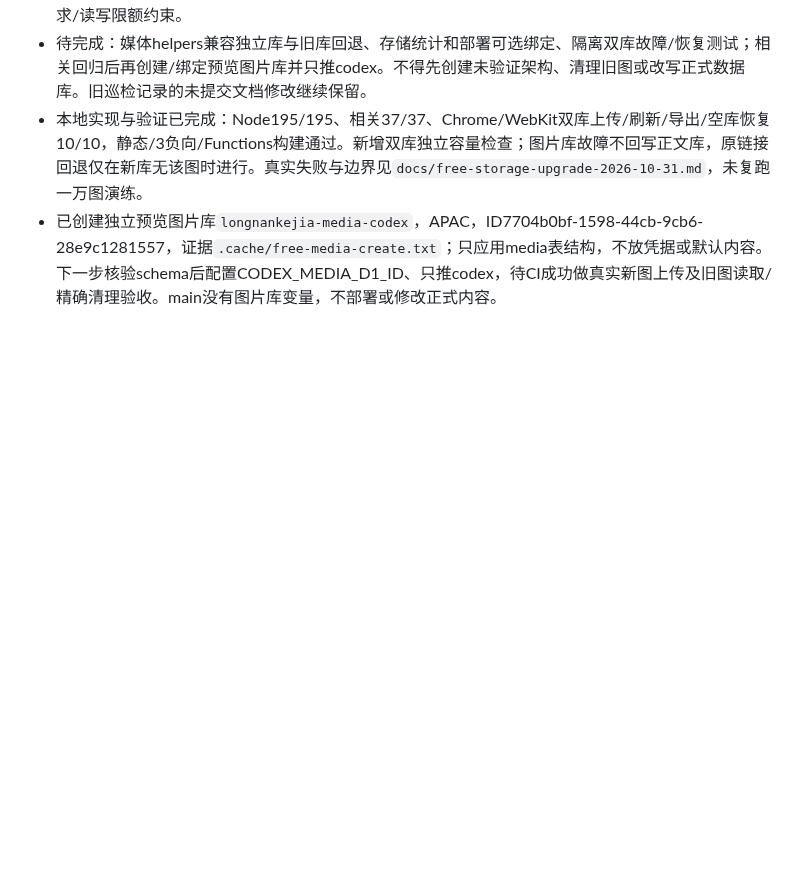
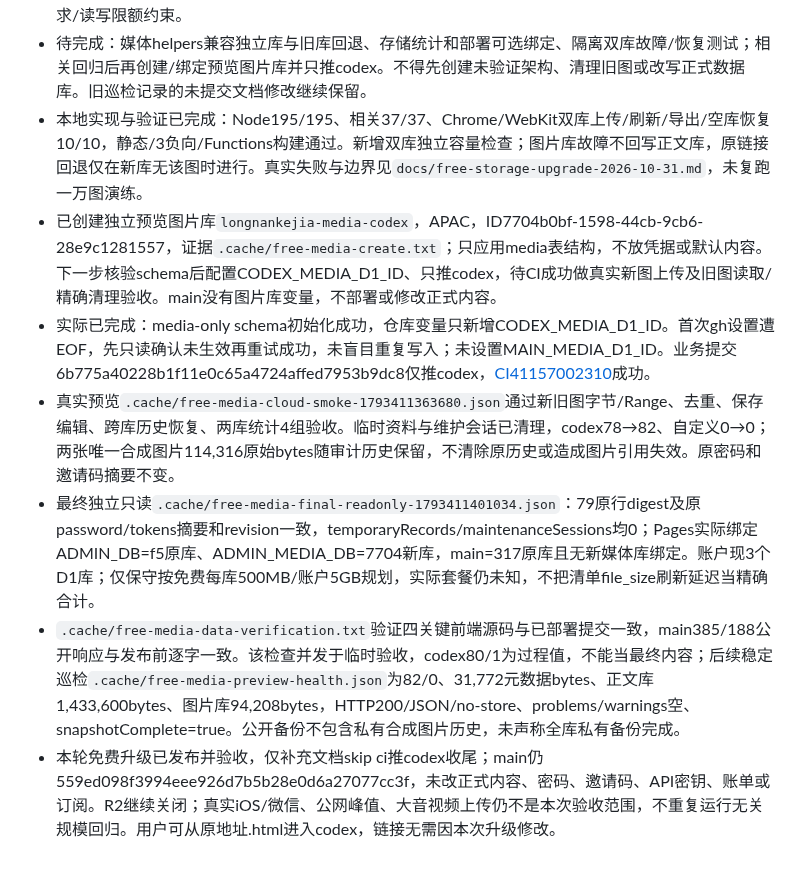
Before and after one commit to lwy9107124035/longnankejia, a Markdown page: docs/codex-admin-checkpoint.md, the part around the change. GitHub-like rendering; blank space fills up the shorter version.

Commit message:
docs: record free image database acceptance [skip ci]

```diff
--- a/docs/codex-admin-checkpoint.md
+++ b/docs/codex-admin-checkpoint.md
@@ -324,3 +324,8 @@
 - 待完成：媒体helpers兼容独立库与旧库回退、存储统计和部署可选绑定、隔离双库故障/恢复测试；相关回归后再创建/绑定预览图片库并只推codex。不得先创建未验证架构、清理旧图或改写正式数据库。旧巡检记录的未提交文档修改继续保留。
 - 本地实现与验证已完成：Node195/195、相关37/37、Chrome/WebKit双库上传/刷新/导出/空库恢复10/10，静态/3负向/Functions构建通过。新增双库独立容量检查；图片库故障不回写正文库，原链接回退仅在新库无该图时进行。真实失败与边界见`docs/free-storage-upgrade-2026-10-31.md`，未复跑一万图演练。
 - 已创建独立预览图片库`longnankejia-media-codex`，APAC，ID7704b0bf-1598-44cb-9cb6-28e9c1281557，证据`.cache/free-media-create.txt`；只应用media表结构，不放凭据或默认内容。下一步核验schema后配置CODEX_MEDIA_D1_ID、只推codex，待CI成功做真实新图上传及旧图读取/精确清理验收。main没有图片库变量，不部署或修改正式内容。
+- 实际已完成：media-only schema初始化成功，仓库变量只新增CODEX_MEDIA_D1_ID。首次gh设置遭EOF，先只读确认未生效再重试成功，未盲目重复写入；未设置MAIN_MEDIA_D1_ID。业务提交6b775a40228b1f11e0c65a4724affed7953b9dc8仅推codex，[CI41157002310](https://github.com/lwy9107124035/longnankejia/actions/runs/41157002310)成功。
+- 真实预览`.cache/free-media-cloud-smoke-1793411363680.json`通过新旧图字节/Range、去重、保存编辑、跨库历史恢复、两库统计4组验收。临时资料与维护会话已清理，codex78→82、自定义0→0；两张唯一合成图片114,316原始bytes随审计历史保留，不清除原历史或造成图片引用失效。原密码和邀请码摘要不变。
+- 最终独立只读`.cache/free-media-final-readonly-1793411401034.json`：79原行digest及原password/tokens摘要和revision一致，temporaryRecords/maintenanceSessions均0；Pages实际绑定ADMIN_DB=f5原库、ADMIN_MEDIA_DB=7704新库，main=317原库且无新媒体库绑定。账户现3个D1库；仅保守按免费每库500MB/账户5GB规划，实际套餐仍未知，不把清单file_size刷新延迟当精确合计。
+- `.cache/free-media-data-verification.txt`验证四关键前端源码与已部署提交一致，main385/188公开响应与发布前逐字一致。该检查并发于临时验收，codex80/1为过程值，不能当最终内容；后续稳定巡检`.cache/free-media-preview-health.json`为82/0、31,772元数据bytes、正文库1,433,600bytes、图片库94,208bytes，HTTP200/JSON/no-store、problems/warnings空、snapshotComplete=true。公开备份不包含私有合成图片历史，未声称全库私有备份完成。
+- 本轮免费升级已发布并验收，仅补充文档skip ci推codex收尾；main仍559ed098f3994eee926d7b5b28e0d6a27077cc3f，未改正式内容、密码、邀请码、API密钥、账单或订阅。R2继续关闭；真实iOS/微信、公网峰值、大音视频上传仍不是本次验收范围，不重复运行无关规模回归。用户可从原地址.html进入codex，链接无需因本次升级修改。
```
Also changed, not shown: docs/free-storage-upgrade-2026-10-31.md (+11 -1 lines).
